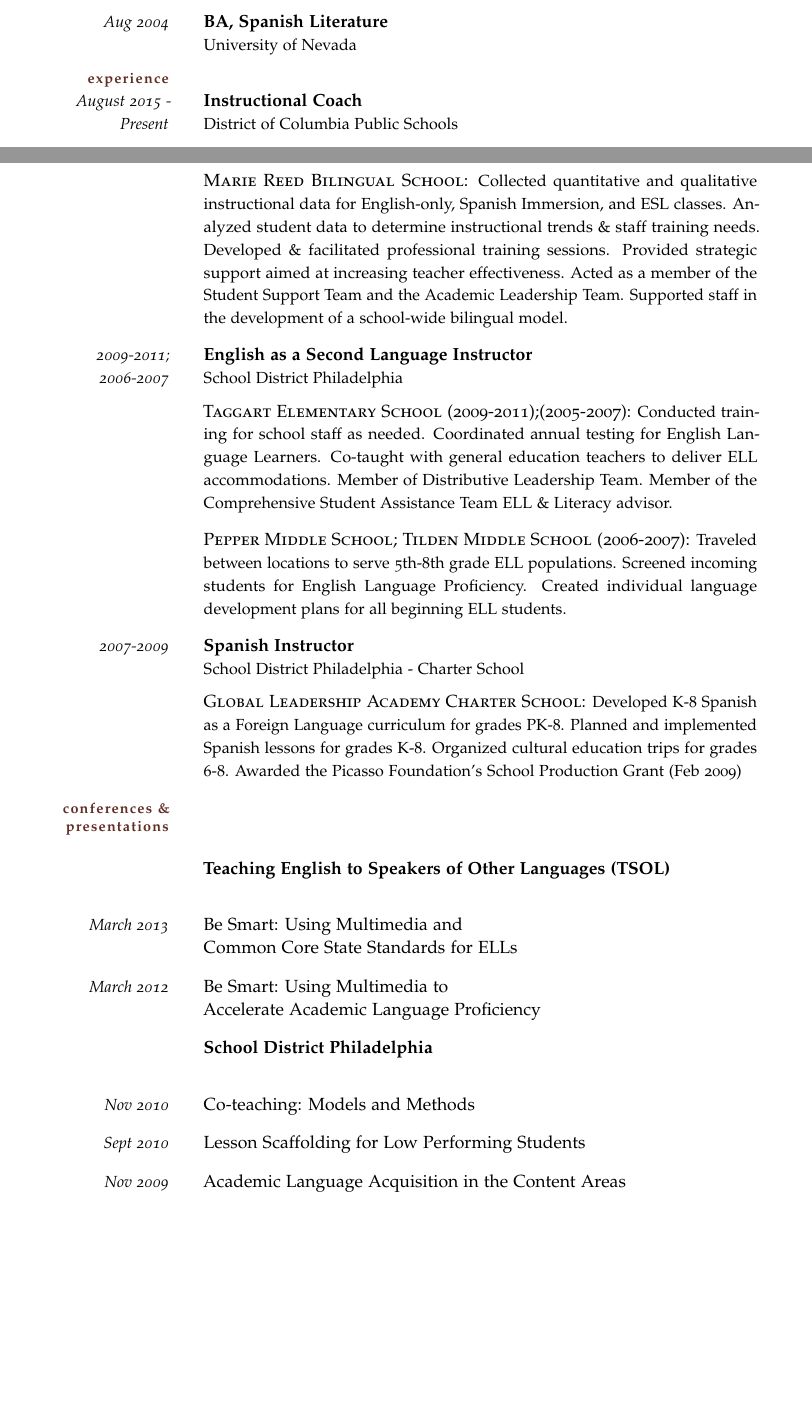
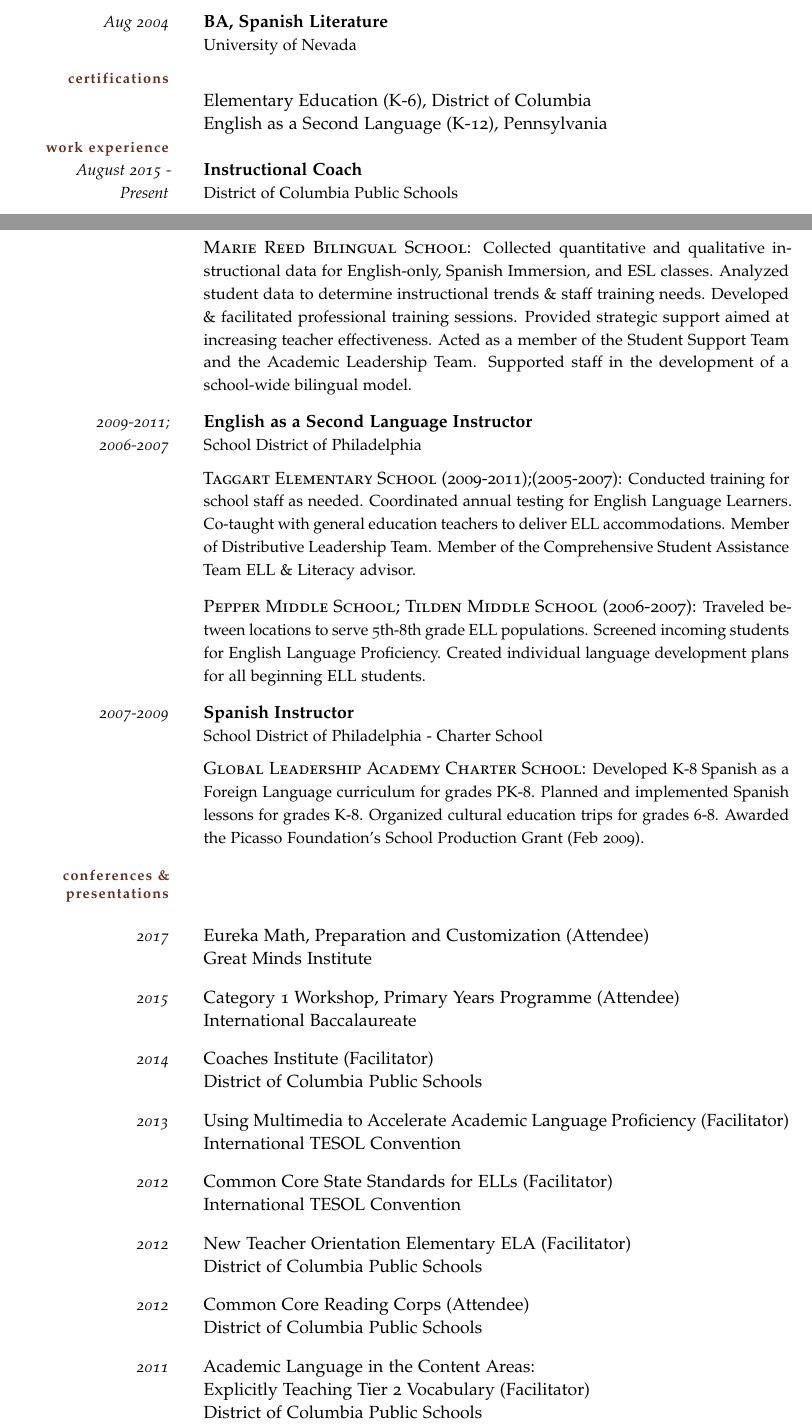
Before and after one commit to thoppe/personal_cv, a LaTeX CV (cara_resume.tex, which reads src/cleancv.sty): two parts of pages 1 and 2 of 2, joined at a grey line, cut so that both start at the same text, the shorter picture padded with empty space. Compiled offline with pdfLaTeX; a missing font is replaced by an installed copy or a similar font.

Commit message:
Updates to Caras CV

```diff
--- a/cara_resume.tex
+++ b/cara_resume.tex
@@ -27,7 +27,11 @@
 {BA, Spanish Literature}
 {University of Nevada}
 
-\SectionHead{Experience}
+\SectionHead{Certifications}
+Elementary Education (K-6), District of Columbia\\
+English as a Second Language (K-12), Pennsylvania
+
+\SectionHead{Work Experience}
 
 \WorkExperience{August 2015 -\\ Present}
 {Instructional Coach}
@@ -73,7 +77,7 @@
 
 \WorkExperience{2009-2011; 2006-2007}
 {English as a Second Language Instructor}
-{School District Philadelphia}
+{School District of Philadelphia}
 
 \JobDesc
 {Taggart Elementary School (2009-2011);(2005-2007): }
@@ -88,14 +92,14 @@
 
 \WorkExperience{2007-2009}
 {Spanish Instructor}
-{School District Philadelphia - Charter School}
+{School District of Philadelphia - Charter School}
 
 \JobDesc
 {Global Leadership Academy Charter School: }
 {Developed K-8 Spanish as a Foreign Language curriculum for grades PK-8.
 Planned and implemented Spanish lessons for grades K-8.
 Organized cultural education trips for grades 6-8.
-Awarded the Picasso Foundation's School Production Grant (Feb 2009)}
+Awarded the Picasso Foundation's School Production Grant (Feb 2009).}
 
 %\WorkExperience
 %{Jan-Jul 2005}
@@ -122,39 +126,66 @@
 \SectionHead{Conferences \& Presentations}
 \vspace{2.2em}
 
+\Poster{2017}{
+  Eureka Math, Preparation and Customization (Attendee)\\
+  Great Minds Institute}
 
-\newcommand{\DCPS}{District of Columbia Public Schools}
+\Poster{2015}{
+  Category 1 Workshop, Primary Years Programme (Attendee)\\
+  International Baccalaureate}
 
-\newcommand{\DCOR}
-{District of Columbia Public Schools\\
-Office Professional Development: Coaches Institute}
+%\Poster{DCPS}{District of Columbia Public Schools}
 
-\newcommand{\TSOL}
-{Teaching English to Speakers of Other Languages\\
-(TESOL) Convention 2012}
+\Poster{2014}{
+  Coaches Institute (Facilitator)\\
+  District of Columbia Public Schools
+}
 
-\newcommand{\SDP}{School District Philadelphia}
-\newcommand{\TAGGERT}{Taggart Elementary School}
+\Poster{2013}{
+  Using Multimedia to Accelerate Academic Language Proficiency (Facilitator)\\
+  International TESOL Convention
+}
 
-\WorkExperienceX{}
-{Teaching English to Speakers of Other Languages (TSOL)}{}
+\Poster{2012}{
+  Common Core State Standards for ELLs (Facilitator)\\
+  International TESOL Convention
+}
 
-\Poster{March 2013}
-{Be Smart: Using Multimedia and\\Common Core State Standards for ELLs}
+\Poster{2012}{
+  New Teacher Orientation Elementary ELA (Facilitator)\\
+  District of Columbia Public Schools
+}
 
-\Poster{March 2012}
-{Be Smart: Using Multimedia to\\ Accelerate Academic Language Proficiency }
+\Poster{2012}{
+  Common Core Reading Corps (Attendee)\\
+  District of Columbia Public Schools
+}
 
-%\WorkExperienceX{}{\DCPS}{}
+\Poster{2011}{
+  Academic Language in the Content Areas:\\ Explicitly Teaching Tier 2 Vocabulary (Facilitator)\\
+  District of Columbia Public Schools
+}
 
-%\Poster{August 2012}
-%{New Teacher Orientation - Elementry \& Special Education ELA }
 
-%\Poster{June 2012}
-%{Common Core Reading Corps }
+
+
+%\Poster{2012}
+%{Teaching English to Speakers of Other Languages\\
+%(TESOL) Convention}
+
+%\Poster{SDP}{School District Philadelphia}
+%\Poster{TAGGERT}{Taggart Elementary School}
 
 %\WorkExperienceX{}
-%{\DCPS\\Marie Reed Elementary School}{}
+%{International TESOL Convention}{}
+
+%\Poster{March 2012}
+%{Be Smart: Using Multimedia to\\ Accelerate Academic Language Proficiency }
+
+%\WorkExperienceX{}{DCPS}{}
+
+%\WorkExperienceX{}
+%{DCPS\\Marie Reed Elementary School}{}
 
 %\Poster{Jan 2012}
 %{Struggling Readers:\\ Identifying Challenges \& Developing an Action Plan }
@@ -162,23 +193,20 @@
 %\Poster{Nov 2011}
 %{Facilitating Reading Conferences:\\ Using Reader's Responses to Inform Instructional Next-Steps}
 
-%\Poster{Oct 2011}
-%{Academic Language Acquisition in the Content Areas:\\ Explicitly Teaching Tier 2 Words}
-
 %\Poster{Sept 2011}
 %{Developing Readers \& Writers in the Primary Grades:\\ Connecting Theory to Practice}
 
-\WorkExperienceX{}
-{\SDP}{}
+%\WorkExperienceX{}
+%{SDP}{}
 
-\Poster{Nov 2010}
-{Co-teaching: Models and Methods}
+%\Poster{Nov 2010}
+%{Co-teaching: Models and Methods}
 
-\Poster{Sept 2010}
-{Lesson Scaffolding for Low Performing Students}
+%\Poster{Sept 2010}
+%{Lesson Scaffolding for Low Performing Students}
 
-\Poster{Nov 2009}
-{Academic Language Acquisition in the Content Areas}
+%\Poster{Nov 2009}
+%{Academic Language Acquisition in the Content Areas}
 
 \end{cleanCV}
 \end{document}
--- a/src/cleancv.sty
+++ b/src/cleancv.sty
@@ -45,7 +45,7 @@
 \definecolor{sectioncolor}{RGB}{97,45,36}
 \definecolor{cvnamecolor}{RGB} {175, 50, 53}
 
-\setlength{\textwidth}{345pt}
+\setlength{\textwidth}{365pt}
 %\setlength{\marginparwidth}{100pt}
 \hyphenpenalty=1000
 
```
Also changed, not shown: pdf/cara_resume.pdf, cara_resume.tex (8 more changed lines).
